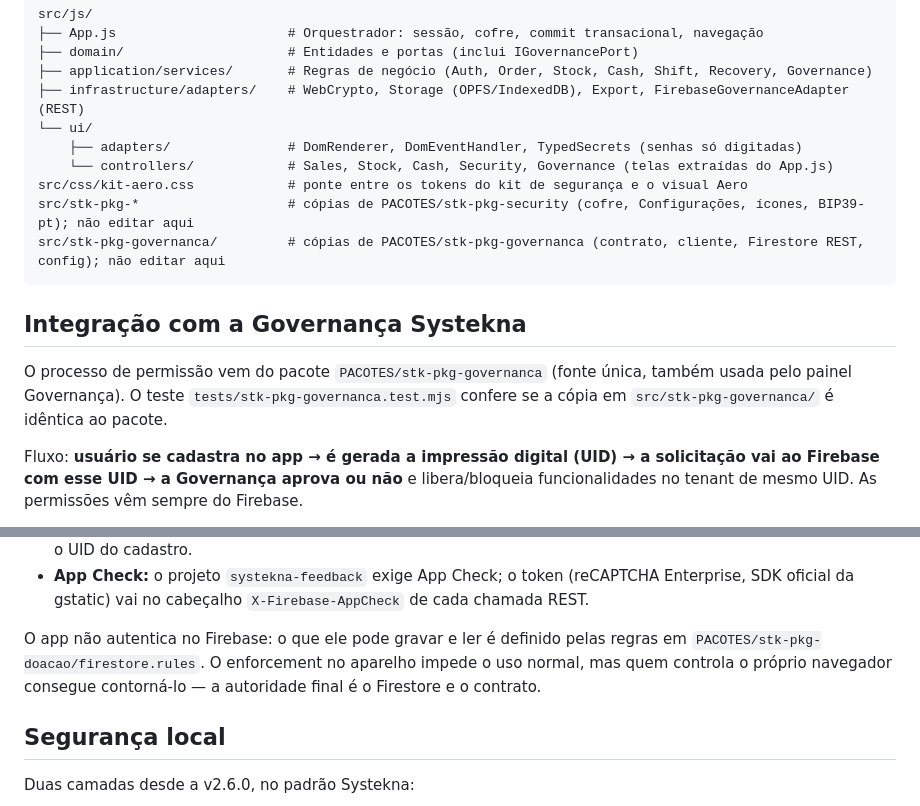
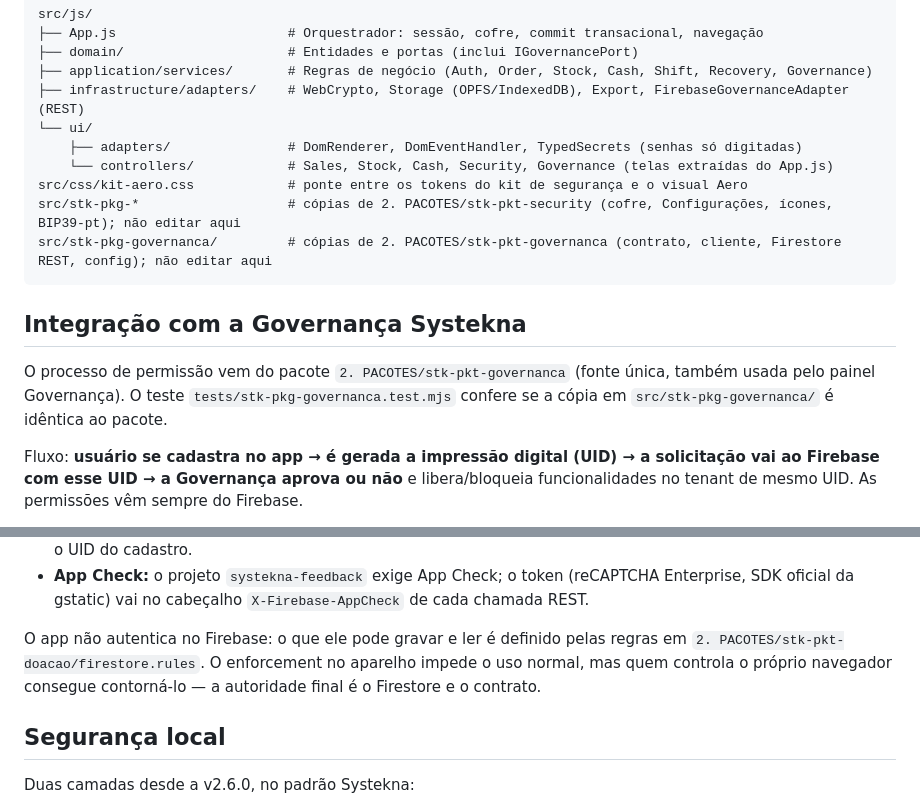
Before and after one commit to CelsoAlmeidaLF/multi-cm, a Markdown page: README.md, 2 parts joined by grey strips. GitHub-like rendering.

Commit message:
docs: caminhos de 2. PACOTES/stk-pkt-*
As pastas do FINANC ganharam número (2. PACOTES) e os pacotes viraram
stk-pkt-* em 22/10/2026. Só referências a pastas; nomes de arquivo
(stk-pkg-*.js) não mudaram.

Co-Authored-By: Claude Opus 5.5 <noreply@anthropic.com>

````diff
--- a/README.md
+++ b/README.md
@@ -21,13 +21,13 @@ src/js/
     ├── adapters/               # DomRenderer, DomEventHandler, TypedSecrets (senhas só digitadas)
     └── controllers/            # Sales, Stock, Cash, Security, Governance (telas extraídas do App.js)
 src/css/kit-aero.css            # ponte entre os tokens do kit de segurança e o visual Aero
-src/stk-pkg-*                   # cópias de PACOTES/stk-pkg-security (cofre, Configurações, ícones, BIP39-pt); não editar aqui
-src/stk-pkg-governanca/         # cópias de PACOTES/stk-pkg-governanca (contrato, cliente, Firestore REST, config); não editar aqui
+src/stk-pkg-*                   # cópias de 2. PACOTES/stk-pkt-security (cofre, Configurações, ícones, BIP39-pt); não editar aqui
+src/stk-pkg-governanca/         # cópias de 2. PACOTES/stk-pkt-governanca (contrato, cliente, Firestore REST, config); não editar aqui
 ```
 
 ## Integração com a Governança Systekna
 
-O processo de permissão vem do pacote `PACOTES/stk-pkg-governanca` (fonte única, também usada pelo painel Governança). O teste `tests/stk-pkg-governanca.test.mjs` confere se a cópia em `src/stk-pkg-governanca/` é idêntica ao pacote.
+O processo de permissão vem do pacote `2. PACOTES/stk-pkt-governanca` (fonte única, também usada pelo painel Governança). O teste `tests/stk-pkg-governanca.test.mjs` confere se a cópia em `src/stk-pkg-governanca/` é idêntica ao pacote.
 
 Fluxo: **usuário se cadastra no app → é gerada a impressão digital (UID) → a solicitação vai ao Firebase com esse UID → a Governança aprova ou não** e libera/bloqueia funcionalidades no tenant de mesmo UID. As permissões vêm sempre do Firebase.
 
@@ -40,7 +40,7 @@ Fluxo: **usuário se cadastra no app → é gerada a impressão digital (UID)
 - **Telemetria e feedback:** erros e feedbacks vão sanitizados para `telemetria_erros` e `feedbacks_usuarios`, com o UID do cadastro.
 - **App Check:** o projeto `systekna-feedback` exige App Check; o token (reCAPTCHA Enterprise, SDK oficial da gstatic) vai no cabeçalho `X-Firebase-AppCheck` de cada chamada REST.
 
-O app não autentica no Firebase: o que ele pode gravar e ler é definido pelas regras em `PACOTES/stk-pkg-doacao/firestore.rules`. O enforcement no aparelho impede o uso normal, mas quem controla o próprio navegador consegue contorná-lo — a autoridade final é o Firestore e o contrato.
+O app não autentica no Firebase: o que ele pode gravar e ler é definido pelas regras em `2. PACOTES/stk-pkt-doacao/firestore.rules`. O enforcement no aparelho impede o uso normal, mas quem controla o próprio navegador consegue contorná-lo — a autoridade final é o Firestore e o contrato.
 
 ## Segurança local
 
````
